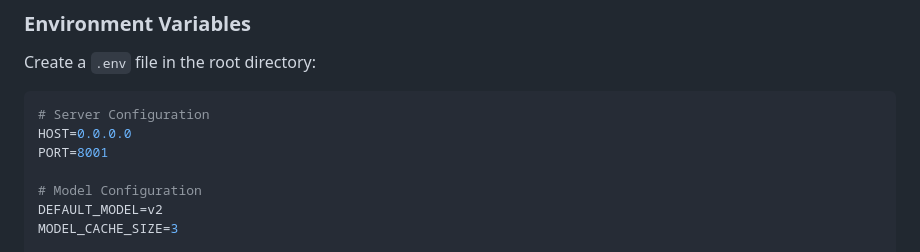
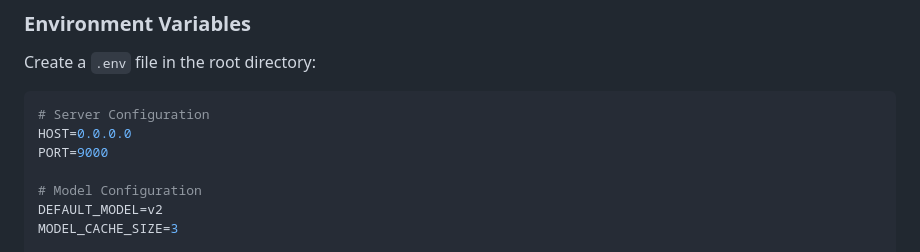
Before and after one commit to Hiida3li/ner-pii-nlp, a Markdown page: README.md, the part around the change. GitHub-like rendering.

````diff
--- a/README.md
+++ b/README.md
@@ -133,7 +133,7 @@ Create a `.env` file in the root directory:
 ```env
 # Server Configuration
 HOST=0.0.0.0
-PORT=8001
+PORT=9000
 
 # Model Configuration
 DEFAULT_MODEL=v2
````
